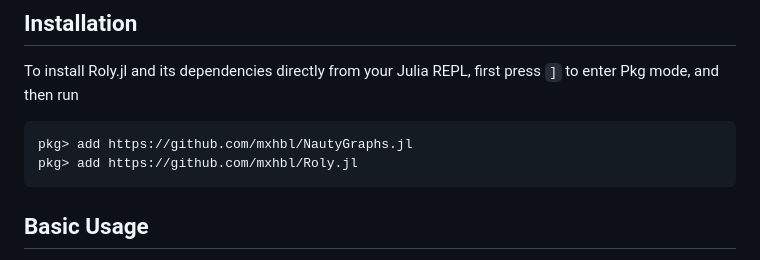
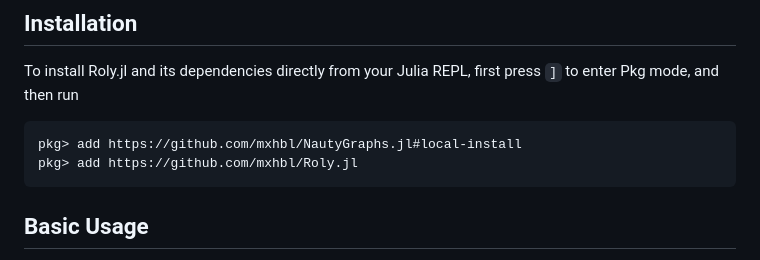
Before and after one commit to mxhbl/Roly.jl, a Markdown page: README.md, the part around the change. Drawn GitHub-style.

````diff
--- a/README.md
+++ b/README.md
@@ -4,7 +4,7 @@ Roly.jl (_Reverse-Search Polyform Enumerator_) is a Julia package for the enumer
 ## Installation
 To install Roly.jl and its dependencies directly from your Julia REPL, first press `]` to enter Pkg mode, and then run
 ```
-pkg> add https://github.com/mxhbl/NautyGraphs.jl
+pkg> add https://github.com/mxhbl/NautyGraphs.jl#local-install
 pkg> add https://github.com/mxhbl/Roly.jl
 ```
 
````
